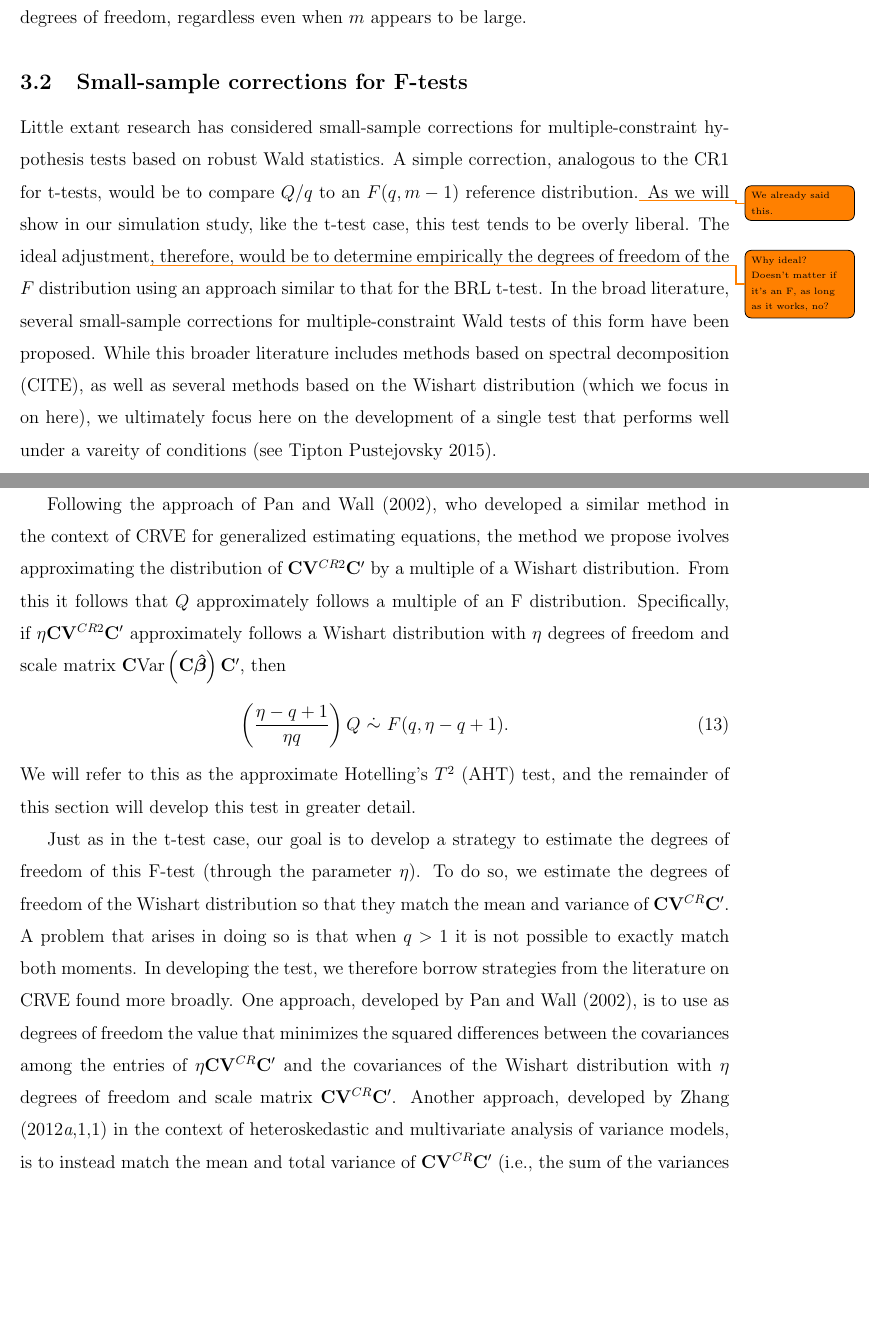
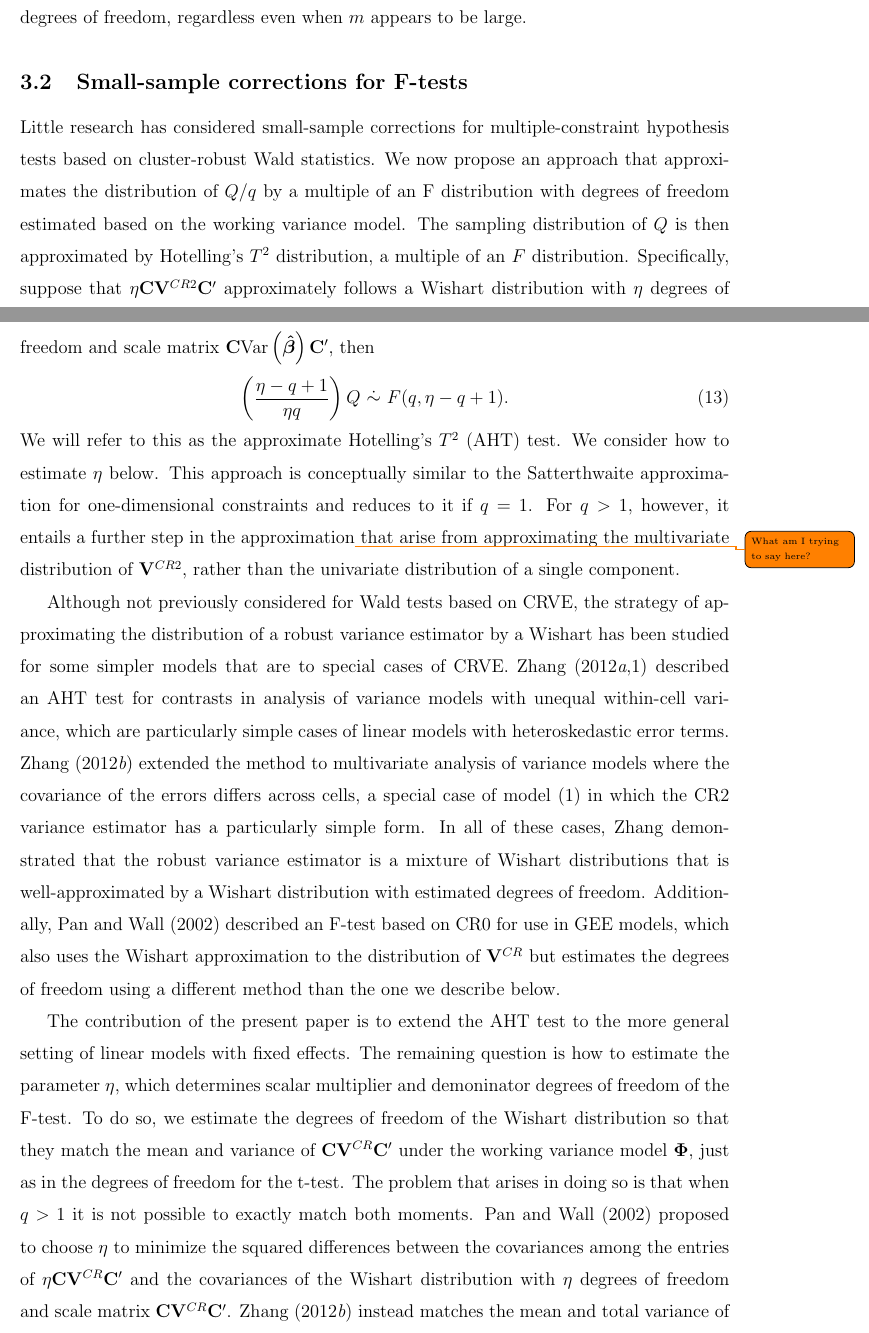
Before and after one commit to jepusto/clubSandwich, a LaTeX paper (paper_ClusterRobustTesting/ClusterRobustTesting_FE_models.tex): two parts of pages 12 and 13 of 23, joined at a grey line, cut so that both start at the same text, the shorter picture padded with empty space. Compiled offline with LaTeX, dvips and Ghostscript.

Commit message:
More F-test edits.

```diff
--- a/paper_ClusterRobustTesting/ClusterRobustTesting_FE_models.tex
+++ b/paper_ClusterRobustTesting/ClusterRobustTesting_FE_models.tex
@@ -378,30 +381,32 @@ Similarly, covariates with large leverage points will tend to exhibit lower of d
 Because the degrees of freedom are covariate-dependent, it is not possible to assess whether a small-sample correction is needed based solely on the total number of clusters in the data.
 Consequently, we recommend that t-tests based on CRVE should routinely use the CR2 variance estimator and the Satterthwaite degrees of freedom, regardless even when $m$ appears to be large.
 
-% In addition to the Satterthwaite approximation, two other promising methods for testing single-constraint hypotheses have been proposed. \citet{McCaffrey2006improved} provided simulation evidence that a test based on a saddlepoint approximation to the distribution of $Z$ offers even more accurate rejection rates than the Satterthwaite approximation.
-% A further approach is to use a bootstrap re-sampling technique that provides small-sample refinements in the test rejection rates.
-% \citet{Webb2013wild} describe a wild boostrap procedure that performs well even when $m$ is very small and when clusters are of unequal size.
+% In addition to the Satterthwaite approximation, two other promising methods for testing single-constraint hypotheses have been proposed. \citet{McCaffrey2006improved} described a saddlepoint approximation to the distribution of $Z$, providing simulation evidence that a test based on a this approximation offers even more accurate rejection rates than the Satterthwaite approximation.
+% A further method is to use a bootstrap re-sampling technique that provides small-sample refinements in the test rejection rates.
+% \citet{Cameron2008bootstrap} studied several such bootstrapping techniques.
+% \citet{Webb2013wild} describe a wild boostrap procedure that performs well even when $m$ is quite small and when clusters are of unequal size.
 
 \subsection{Small-sample corrections for F-tests}
 
-Little extant research has considered small-sample corrections for multiple-constraint hypothesis tests based on robust Wald statistics.
-A simple correction, analogous to the CR1 for t-tests, would be to compare $Q / q$ to an $F(q, m - 1)$ reference distribution.\todo{We already said this.}
-As we will show in our simulation study, like the t-test case, this test tends to be overly liberal.
-The ideal adjustment\todo{Why ideal? Doesn't matter if it's an F, as long as it works, no?}, therefore, would be to determine empirically the degrees of freedom of the $F$ distribution using an approach similar to that for the BRL t-test. In the broad literature, several small-sample corrections for multiple-constraint Wald tests of this form have been proposed.
-While this broader literature includes methods based on spectral decomposition (CITE), as well as several methods based on the Wishart distribution (which we focus in on here), we ultimately focus here on the development of a single test that performs well under a vareity of conditions (see Tipton Pustejovsky 2015).
-
-Following the approach of \cite{Pan2002small}, who developed a similar method in the context of CRVE for generalized estimating equations, the method we propose ivolves approximating the distribution of $\bm{C}\bm{V}^{CR2} \bm{C}'$ by a multiple of a Wishart distribution. From this it follows that $Q$ approximately follows a multiple of an F distribution. Specifically, if $\eta \bm{C}\bm{V}^{CR2} \bm{C}'$ approximately follows a Wishart distribution with $\eta$ degrees of freedom and scale matrix $\bm{C} \Var\left(\bm{C}\bs{\hat\beta}\right)\bm{C}'$, then
+Little research has considered small-sample corrections for multiple-constraint hypothesis tests based on cluster-robust Wald statistics.
+We now propose an approach that approximates the distribution of $Q / q$ by a multiple of an F distribution with degrees of freedom estimated based on the working variance model.
+The sampling distribution of $Q$ is then approximated by Hotelling's $T^2$ distribution, a multiple of an $F$ distribution.
+Specifically, suppose that $\eta \bm{C}\bm{V}^{CR2} \bm{C}'$ approximately follows a Wishart distribution with $\eta$ degrees of freedom and scale matrix $\bm{C} \Var\left(\bs{\hat\beta}\right)\bm{C}'$, then
 \begin{equation}
 \label{eq:AHT}
 \left(\frac{\eta - q + 1}{\eta q}\right) Q \ \dot\sim \ F(q, \eta - q + 1).
 \end{equation}
-We will refer to this as the approximate Hotelling's $T^2$ (AHT) test, and the remainder of this section will develop this test in greater detail.
+We will refer to this as the approximate Hotelling's $T^2$ (AHT) test.
+We consider how to estimate $\eta$ below.
+This approach is conceptually similar to the Satterthwaite approximation for one-dimensional constraints and reduces to it if $q = 1$.
+For $q > 1$, however, it entails a further step in the approximation\todo{What am I trying to say here?} that arise from approximating the multivariate distribution of $\bm{V}^{CR2}$, rather than the univariate distribution of a single component.
 
-Just as in the t-test case, our goal is to develop a strategy to estimate the degrees of freedom of this F-test (through the parameter $\eta$).
-To do so, we estimate the degrees of freedom of the Wishart distribution so that they match the mean and variance of $\bm{C}\bm{V}^{CR} \bm{C}'$.
-A problem that arises in doing so is that when $q > 1$ it is not possible to exactly match both moments.
-In developing the test, we therefore borrow strategies from the literature on CRVE found more broadly.
-One approach, developed by \cite{Pan2002small}, is to use as degrees of freedom the value that minimizes the squared differences between the covariances among the entries of $\eta \bm{C}\bm{V}^{CR}\bm{C}'$ and the covariances of the Wishart distribution with $\eta$ degrees of freedom and scale matrix $\bm{C}\bm{V}^{CR}\bm{C}'$. Another approach, developed by \citet{Zhang2012two-wayANOVA, Zhang2012MANOVA, Zhang2013tests} in the context of heteroskedastic and multivariate analysis of variance models, is to instead match the mean and total variance of $\bm{C}\bm{V}^{CR}\bm{C}'$ (i.e., the sum of the variances of its entries), which avoids the need to calculate any covariances. In what follows we focus on this latter approach, which we find performs best in practice (see Tipton Pustejovsky 2015).
+Although not previously considered for Wald tests based on CRVE, the strategy of approximating the distribution of a robust variance estimator by a Wishart has been studied for some simpler models that are to special cases of CRVE. \citet{Zhang2013tests, Zhang2012twowayANOVA} described an AHT test for contrasts in analysis of variance models with unequal within-cell variance, which are particularly simple cases of linear models with heteroskedastic error terms. \citet{Zhang2012MANOVA} extended the method to multivariate analysis of variance models where the covariance of the errors differs across cells, a special case of model (\ref{eq:fixed_effects}) in which the CR2 variance estimator has a particularly simple form. In all of these cases, Zhang demonstrated that the robust variance estimator is a mixture of Wishart distributions that is well-approximated by a Wishart distribution with estimated degrees of freedom. Additionally, \citet{Pan2002small} described an F-test based on CR0 for use in GEE models, which also uses the Wishart approximation to the distribution of $\bm{V}^{CR}$ but estimates the degrees of freedom using a different method than the one we describe below.
+
+The contribution of the present paper is to extend the AHT test to the more general setting of linear models with fixed effects. The remaining question is how to estimate the parameter $\eta$, which determines scalar multiplier and demoninator degrees of freedom of the F-test.
+To do so, we estimate the degrees of freedom of the Wishart distribution so that they match the mean and variance of $\bm{C}\bm{V}^{CR} \bm{C}'$ under the working variance model $\bs\Phi$, just as in the degrees of freedom for the t-test.
+The problem that arises in doing so is that when $q > 1$ it is not possible to exactly match both moments.
+\cite{Pan2002small} proposed to choose $\eta$ to minimize the squared differences between the covariances among the entries of $\eta \bm{C}\bm{V}^{CR}\bm{C}'$ and the covariances of the Wishart distribution with $\eta$ degrees of freedom and scale matrix $\bm{C}\bm{V}^{CR}\bm{C}'$. \citet{Zhang2012MANOVA} instead matches the mean and total variance of $\bm{C}\bm{V}^{CR}\bm{C}'$ (i.e., the sum of the variances of its entries), which avoids the need to calculate any covariances. In what follows we focus on this latter approach, which we have found to perform better in practice \citep{Tipton2015small}.
 
 Let $\bm{c}_1,...,\bm{c}_q$ denote the $p \times 1$ row-vectors of $\bm{C}$.
 Let $\bm{p}_{sh} = \left(\bm{I} - \bm{H}\right)_h'\bm{A}_h'\bm{W}_h\bm{X}_h\bm{M}\bm{c}_s$ for $s = 1,...,q$ and $h = 1,...,m$.
```
Also changed, not shown: paper_ClusterRobustTesting/ClusterRobustTesting_FE_models-concordance.tex (+1 -1 lines), paper_ClusterRobustTesting/bibliography.bib (+11 -1 lines), paper_ClusterRobustTesting/ClusterRobustTesting_FE_models.bbl, paper_ClusterRobustTesting/ClusterRobustTesting_FE_models.pdf, paper_ClusterRobustTesting/ClusterRobustTesting_FE_models.tex (29 more changed lines), 3 other files.
